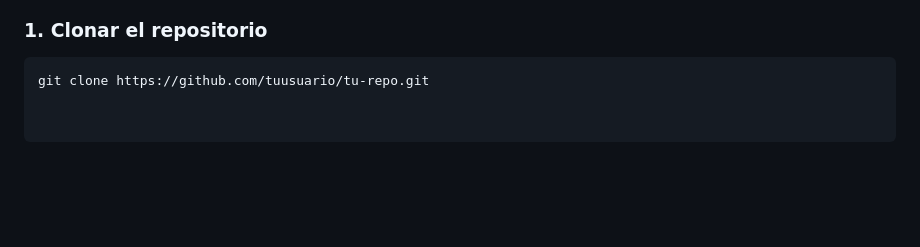
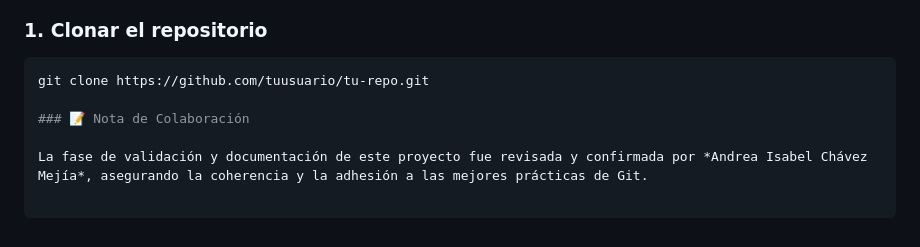
Before and after one commit to LS24009-LS/proyecto-linux-grupo6, a Markdown page: README.md, the part around the change. Rendered like a GitHub page; blank space fills up the shorter version.

Commit message:
Colaboracón de validación de documentación

````diff
--- a/README.md
+++ b/README.md
@@ -61,3 +61,7 @@ Incluye:
 ### 1. Clonar el repositorio
 ```bash
 git clone https://github.com/tuusuario/tu-repo.git
+
+### 📝 Nota de Colaboración
+
+La fase de validación y documentación de este proyecto fue revisada y confirmada por *Andrea Isabel Chávez Mejía*, asegurando la coherencia y la adhesión a las mejores prácticas de Git.
````
